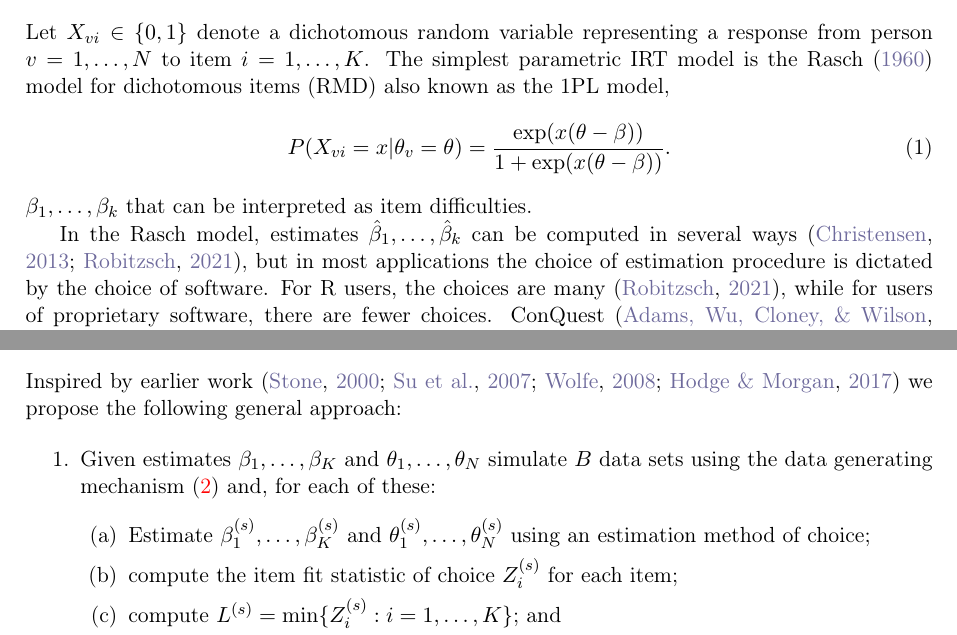
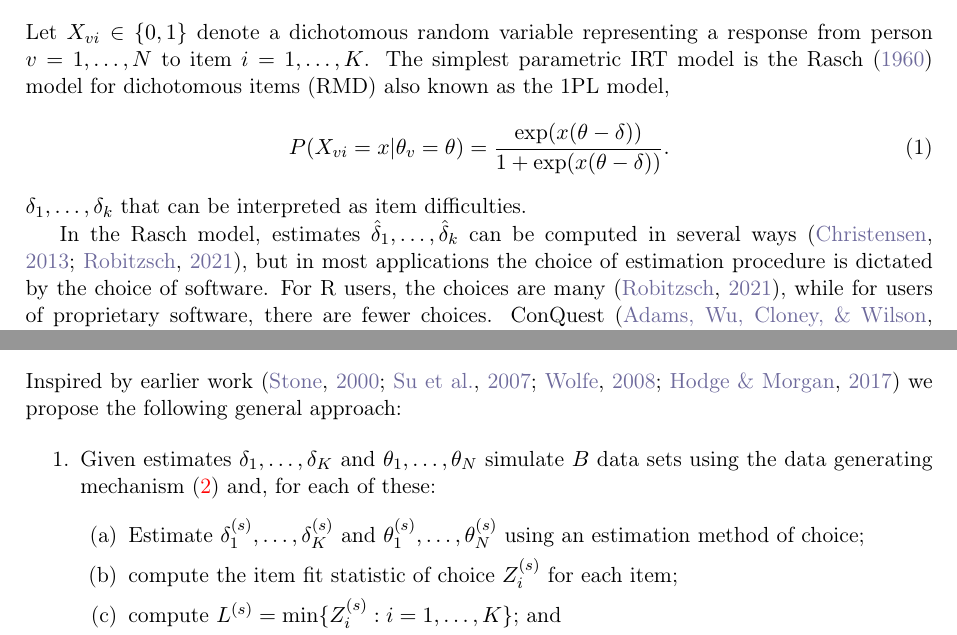
Before and after one commit to KarlBangChristensen/FIT, a LaTeX paper (article.tex): two parts of pages 3 and 5 of 11, joined at a grey line, cut so that both start at the same text. Compiled offline with pdfLaTeX.

Commit message:
Standardize on delta (not beta) for the item-location parameter
RASCHfits() returns delta (theta-minus-parameter convention), and
the AMTS table already displays it as $\delta$. The model equation
(RMD) and surrounding Section 2/Methods prose still called the same
quantity beta. Since beta=-delta only for the package's own beta
(per delta2beta()), and the paper's beta was actually defined with
the same theta-minus-parameter convention as delta (not the
package's beta), relabeling to delta throughout avoids implying a
sign relationship that isn't actually being used. No numeric values
change, only notation.

Co-Authored-By: Claude Sonnet 5 <noreply@anthropic.com>

```diff
--- a/article.tex
+++ b/article.tex
@@ -95,11 +95,11 @@ Let $X_{vi} \in \{0,1\}$ denote a dichotomous random variable representing a res
 \begin{equation}
 \label{RMD}
 P(X_{vi}=x|\theta_v=\theta)
-=\frac{\exp(x(\theta-\beta))}{1 + \exp(x(\theta-\beta))}.
+=\frac{\exp(x(\theta-\delta))}{1 + \exp(x(\theta-\delta))}.
 \end{equation}
-$\beta_1,\ldots,\beta_k$ that can be interpreted as item difficulties.
+$\delta_1,\ldots,\delta_k$ that can be interpreted as item difficulties.
 
-In the Rasch model, estimates $\hat\beta_1,\ldots,\hat\beta_k$ can be computed in several ways \cite{Christensen-2013,Robitzsch-2021}, but in most applications the choice of estimation procedure is dictated by the choice of software. For R users, the choices are many \cite{Robitzsch-2021}, while for users of proprietary software, there are fewer choices. ConQuest \cite{Adams-Wu-Cloney-Wilson-2020} uses marginal maximum likehood (MML). RUMM \cite{Andrich-Sheridan-Luo-2010} uses pairwise conditional estimation (PCML; \citeNP{Zwinderman-1995,Andrich-Luo-2003}). Winsteps \cite{Winsteps} uses joint maximum likelihood (JML) estimation. This approach was used in IRT for many years until the MML approach became dominant.
+In the Rasch model, estimates $\hat\delta_1,\ldots,\hat\delta_k$ can be computed in several ways \cite{Christensen-2013,Robitzsch-2021}, but in most applications the choice of estimation procedure is dictated by the choice of software. For R users, the choices are many \cite{Robitzsch-2021}, while for users of proprietary software, there are fewer choices. ConQuest \cite{Adams-Wu-Cloney-Wilson-2020} uses marginal maximum likehood (MML). RUMM \cite{Andrich-Sheridan-Luo-2010} uses pairwise conditional estimation (PCML; \citeNP{Zwinderman-1995,Andrich-Luo-2003}). Winsteps \cite{Winsteps} uses joint maximum likelihood (JML) estimation. This approach was used in IRT for many years until the MML approach became dominant.
 
 Estimates $\hat\theta_1,\ldots,\hat\theta_N$ of the person parameters $\theta_1,\ldots,\theta_N$ can be computed using maximum likelihood (ML), weighted maximum likelihood (WML; \citeNP{Warm-1989}) and other methods \cite{Kreiner-Christensen-2013}. Again, the choice of estimator is often dictated by the choice of software.
 
@@ -201,9 +201,9 @@ Published Rasch validation studies will very often report an item fit statistic
 Inspired by earlier work \cite{Stone-2000,Su-Sheu-Wang-2007,Wolfe-2008,Hodge-Morgan-2017} we propose the following general approach:
 
 \begin{enumerate}
-\item Given estimates $\beta_1,\ldots,\beta_K$ and $\theta_1,\ldots,\theta_N$ simulate $B$ data sets using the data generating mechanism (\ref{IRThat}) and, for each of these:
+\item Given estimates $\delta_1,\ldots,\delta_K$ and $\theta_1,\ldots,\theta_N$ simulate $B$ data sets using the data generating mechanism (\ref{IRThat}) and, for each of these:
 \begin{enumerate}
-\item Estimate $\beta_1^{(s)},\ldots,\beta_K^{(s)}$ and $\theta_1^{(s)},\ldots,\theta_N^{(s)}$ using an estimation method of choice;
+\item Estimate $\delta_1^{(s)},\ldots,\delta_K^{(s)}$ and $\theta_1^{(s)},\ldots,\theta_N^{(s)}$ using an estimation method of choice;
 \item compute the item fit statistic of choice $Z_i^{(s)}$ for each item;
 \item compute $L^{(s)}=\min\{Z_i^{(s)}:i=1,\ldots,K\}$; and
 \item compute $U^{(s)}=\max\{Z_i^{(s)}:i=1,\ldots,K\}$.
```
Also changed, not shown: article.tex (4 more changed lines).
